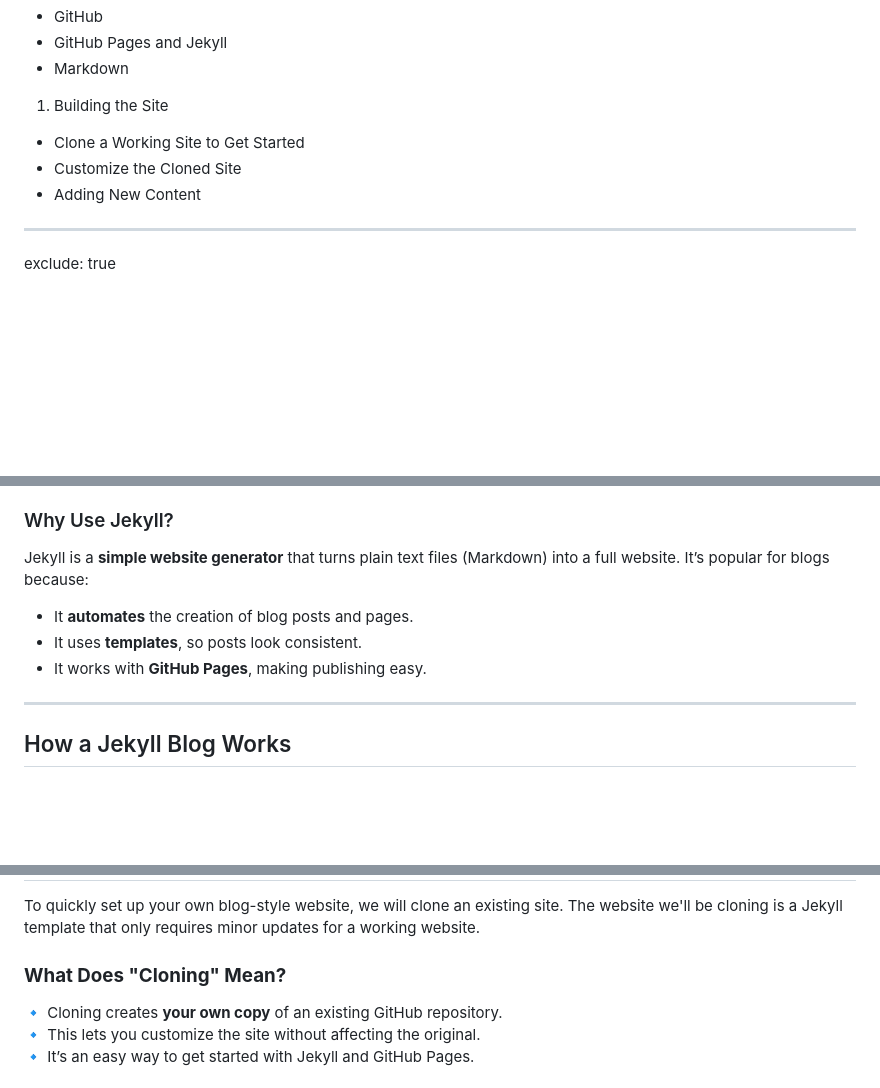
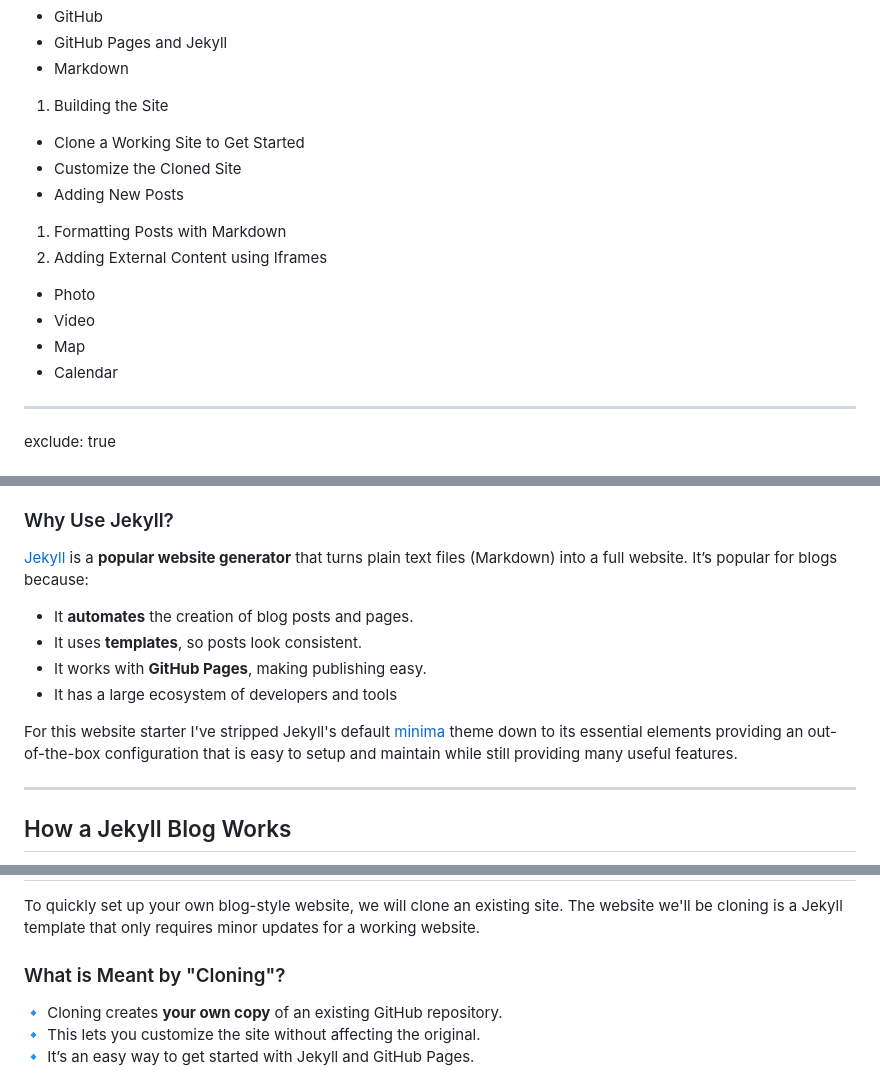
Before and after one commit to SCHH-Commons/presentations, a Markdown page: website/index.md, 3 parts joined by grey strips. Rendered like a GitHub page; blank space fills up the shorter version.

Commit message:
Updated Jekyll info

```diff
--- a/website/index.md
+++ b/website/index.md
@@ -18,7 +18,13 @@ class: center, middle
 1. Building the Site
   - Clone a Working Site to Get Started
   - Customize the Cloned Site
-  - Adding New Content
+  - Adding New Posts
+1. Formatting Posts with Markdown
+1. Adding External Content using Iframes
+  - Photo
+  - Video
+  - Map
+  - Calendar
 
 ---
 
@@ -112,10 +118,13 @@ A **blog-style website** organizes content into a series of posts, usually displ
 - Automatically generating a homepage that lists recent posts.
 
 ### Why Use Jekyll?
-Jekyll is a **simple website generator** that turns plain text files (Markdown) into a full website. It’s popular for blogs because:
+[Jekyll](https://jekyllrb.com/) is a **popular website generator** that turns plain text files (Markdown) into a full website. It’s popular for blogs because:
 - It **automates** the creation of blog posts and pages.
 - It uses **templates**, so posts look consistent.
 - It works with **GitHub Pages**, making publishing easy.
+- It has a large ecosystem of developers and tools
+
+For this website starter I've stripped Jekyll's default [minima](https://github.com/jekyll/minima) theme down to its essential elements providing an out-of-the-box configuration that is easy to setup and maintain while still providing many useful features.
 
 ---
 
@@ -252,7 +261,7 @@ Let's get started!
 
 To quickly set up your own blog-style website, we will clone an existing site.  The website we'll be cloning is a Jekyll template that only requires minor updates for a working website.
 
-### **What Does "Cloning" Mean?**
+### What is Meant by "Cloning"?
 🔹 Cloning creates **your own copy** of an existing GitHub repository.
 🔹 This lets you customize the site without affecting the original.
 🔹 It’s an easy way to get started with Jekyll and GitHub Pages.
```
